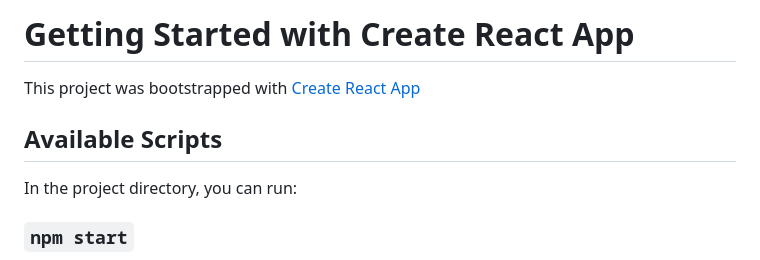
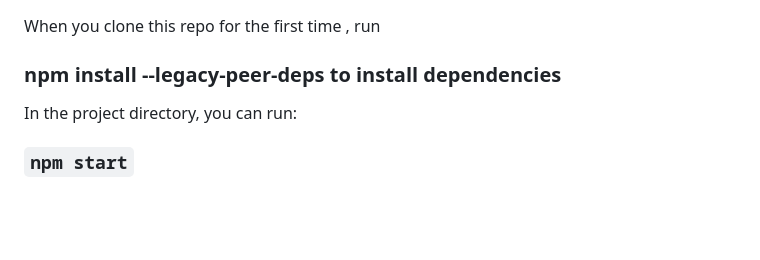
Before and after one commit to Maxwells-lab/rms-frontend, a Markdown page: README.md, the part around the change. Rendered like a GitHub page; blank space fills up the shorter version.

```diff
--- a/README.md
+++ b/README.md
@@ -1,8 +1,8 @@
-# Getting Started with Create React App
 
-This project was bootstrapped with [Create React App](https://github.com/facebook/create-react-app)
 
-## Available Scripts
+
+When you clone this repo for the first time , run
+### npm install --legacy-peer-deps to install dependencies
 
 In the project directory, you can run:
 
```
